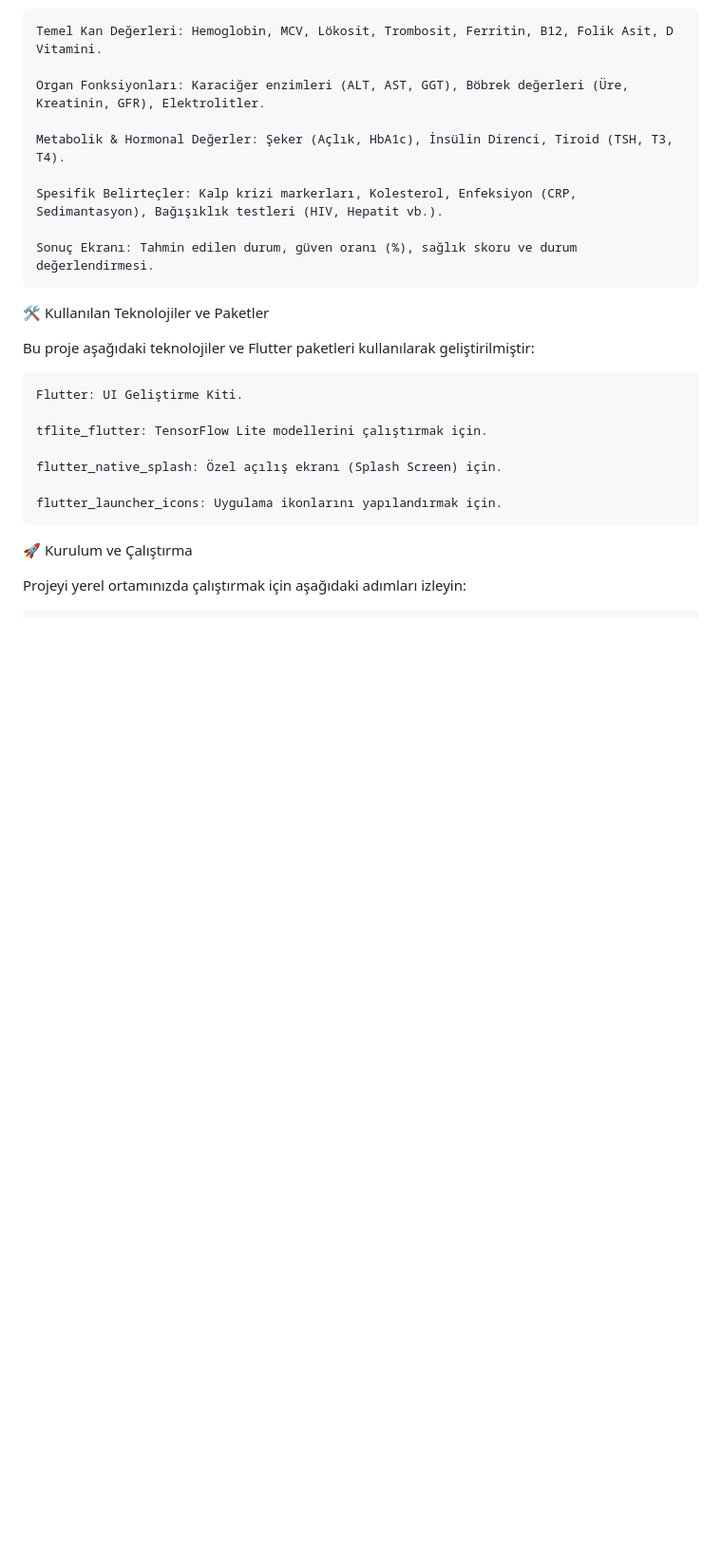
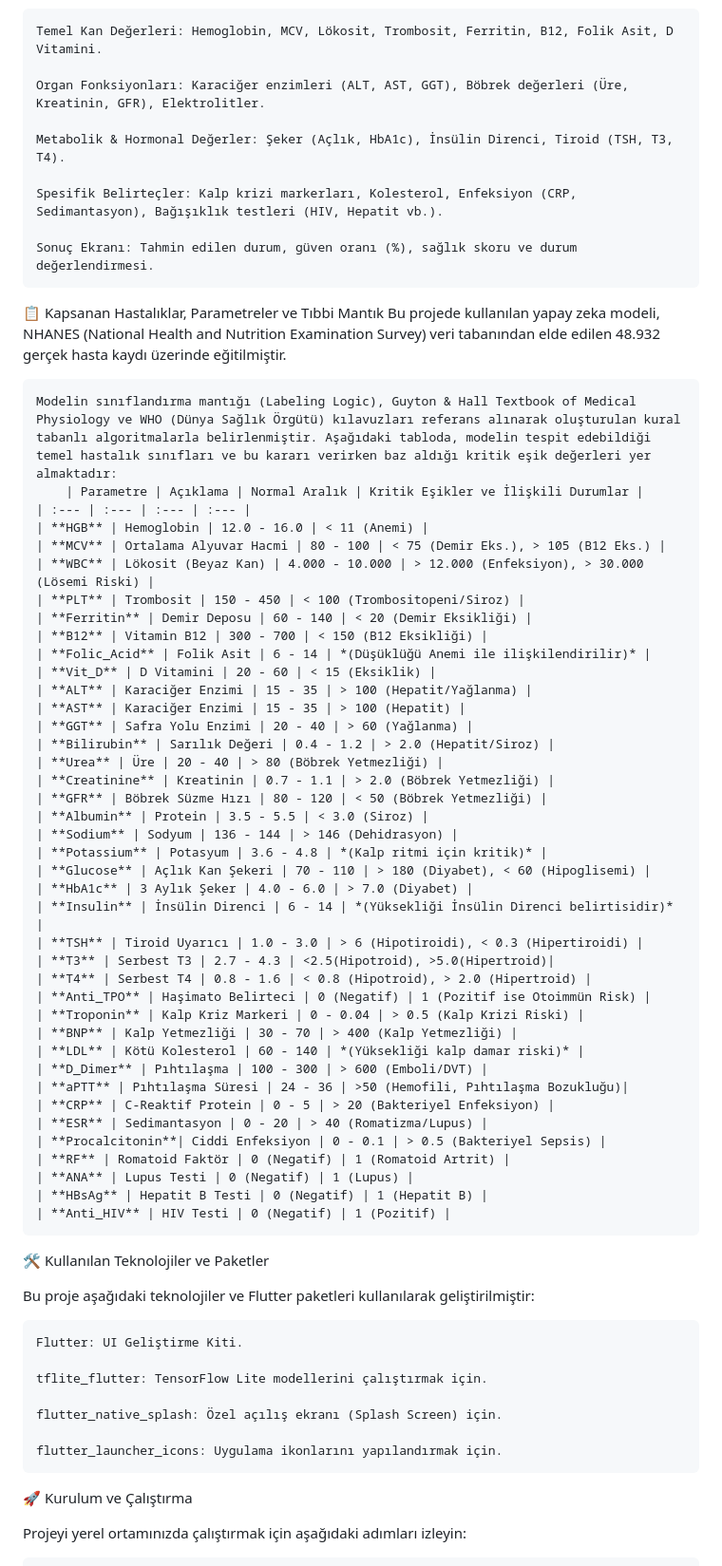
Before and after one commit to burak-erol/ai_health_predictor_app, a Markdown page: README.md, the part around the change. Shown at 95% size. GitHub-like rendering; blank space fills up the shorter version.

Commit message:
Expand README with disease and parameter details
Added detailed information about diseases, parameters, and medical logic used in the AI model, including classification logic and critical threshold values for various health parameters.

```diff
--- a/README.md
+++ b/README.md
@@ -28,6 +28,50 @@ Uygulama 4 ana test ekranı ve bir sonuç ekranından oluşur:
     Spesifik Belirteçler: Kalp krizi markerları, Kolesterol, Enfeksiyon (CRP, Sedimantasyon), Bağışıklık testleri (HIV, Hepatit vb.).
 
     Sonuç Ekranı: Tahmin edilen durum, güven oranı (%), sağlık skoru ve durum değerlendirmesi.
+
+📋 Kapsanan Hastalıklar, Parametreler ve Tıbbi Mantık
+ Bu projede kullanılan yapay zeka modeli, NHANES (National Health and Nutrition Examination Survey) veri tabanından elde edilen 48.932 gerçek hasta kaydı üzerinde eğitilmiştir.
+
+    Modelin sınıflandırma mantığı (Labeling Logic), Guyton & Hall Textbook of Medical Physiology ve WHO (Dünya Sağlık Örgütü) kılavuzları referans alınarak oluşturulan kural tabanlı algoritmalarla belirlenmiştir. Aşağıdaki tabloda, modelin tespit edebildiği temel hastalık sınıfları ve bu kararı verirken baz aldığı kritik eşik değerleri yer almaktadır:
+        | Parametre | Açıklama | Normal Aralık | Kritik Eşikler ve İlişkili Durumlar |
+    | :--- | :--- | :--- | :--- |
+    | **HGB** | Hemoglobin | 12.0 - 16.0 | < 11 (Anemi) |
+    | **MCV** | Ortalama Alyuvar Hacmi | 80 - 100 | < 75 (Demir Eks.), > 105 (B12 Eks.) |
+    | **WBC** | Lökosit (Beyaz Kan) | 4.000 - 10.000 | > 12.000 (Enfeksiyon), > 30.000 (Lösemi Riski) |
+    | **PLT** | Trombosit | 150 - 450 | < 100 (Trombositopeni/Siroz) |
+    | **Ferritin** | Demir Deposu | 60 - 140 | < 20 (Demir Eksikliği) |
+    | **B12** | Vitamin B12 | 300 - 700 | < 150 (B12 Eksikliği) |
+    | **Folic_Acid** | Folik Asit | 6 - 14 | *(Düşüklüğü Anemi ile ilişkilendirilir)* |
+    | **Vit_D** | D Vitamini | 20 - 60 | < 15 (Eksiklik) |
+    | **ALT** | Karaciğer Enzimi | 15 - 35 | > 100 (Hepatit/Yağlanma) |
+    | **AST** | Karaciğer Enzimi | 15 - 35 | > 100 (Hepatit) |
+    | **GGT** | Safra Yolu Enzimi | 20 - 40 | > 60 (Yağlanma) |
+    | **Bilirubin** | Sarılık Değeri | 0.4 - 1.2 | > 2.0 (Hepatit/Siroz) |
+    | **Urea** | Üre | 20 - 40 | > 80 (Böbrek Yetmezliği) |
+    | **Creatinine** | Kreatinin | 0.7 - 1.1 | > 2.0 (Böbrek Yetmezliği) |
+    | **GFR** | Böbrek Süzme Hızı | 80 - 120 | < 50 (Böbrek Yetmezliği) |
+    | **Albumin** | Protein | 3.5 - 5.5 | < 3.0 (Siroz) |
+    | **Sodium** | Sodyum | 136 - 144 | > 146 (Dehidrasyon) |
+    | **Potassium** | Potasyum | 3.6 - 4.8 | *(Kalp ritmi için kritik)* |
+    | **Glucose** | Açlık Kan Şekeri | 70 - 110 | > 180 (Diyabet), < 60 (Hipoglisemi) |
+    | **HbA1c** | 3 Aylık Şeker | 4.0 - 6.0 | > 7.0 (Diyabet) |
+    | **Insulin** | İnsülin Direnci | 6 - 14 | *(Yüksekliği İnsülin Direnci belirtisidir)* |
+    | **TSH** | Tiroid Uyarıcı | 1.0 - 3.0 | > 6 (Hipotiroidi), < 0.3 (Hipertiroidi) |
+    | **T3** | Serbest T3 | 2.7 - 4.3 | <2.5(Hipotroid), >5.0(Hipertroid)|
+    | **T4** | Serbest T4 | 0.8 - 1.6 | < 0.8 (Hipotroid), > 2.0 (Hipertroid) |
+    | **Anti_TPO** | Haşimato Belirteci | 0 (Negatif) | 1 (Pozitif ise Otoimmün Risk) |
+    | **Troponin** | Kalp Kriz Markeri | 0 - 0.04 | > 0.5 (Kalp Krizi Riski) |
+    | **BNP** | Kalp Yetmezliği | 30 - 70 | > 400 (Kalp Yetmezliği) |
+    | **LDL** | Kötü Kolesterol | 60 - 140 | *(Yüksekliği kalp damar riski)* |
+    | **D_Dimer** | Pıhtılaşma | 100 - 300 | > 600 (Emboli/DVT) |
+    | **aPTT** | Pıhtılaşma Süresi | 24 - 36 | >50 (Hemofili, Pıhtılaşma Bozukluğu)|
+    | **CRP** | C-Reaktif Protein | 0 - 5 | > 20 (Bakteriyel Enfeksiyon) |
+    | **ESR** | Sedimantasyon | 0 - 20 | > 40 (Romatizma/Lupus) |
+    | **Procalcitonin**| Ciddi Enfeksiyon | 0 - 0.1 | > 0.5 (Bakteriyel Sepsis) |
+    | **RF** | Romatoid Faktör | 0 (Negatif) | 1 (Romatoid Artrit) |
+    | **ANA** | Lupus Testi | 0 (Negatif) | 1 (Lupus) |
+    | **HBsAg** | Hepatit B Testi | 0 (Negatif) | 1 (Hepatit B) |
+    | **Anti_HIV** | HIV Testi | 0 (Negatif) | 1 (Pozitif) |
 
 🛠 Kullanılan Teknolojiler ve Paketler
 
```
